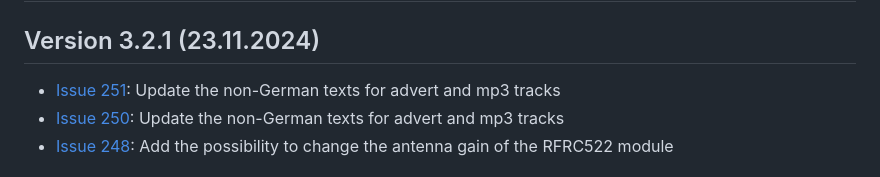
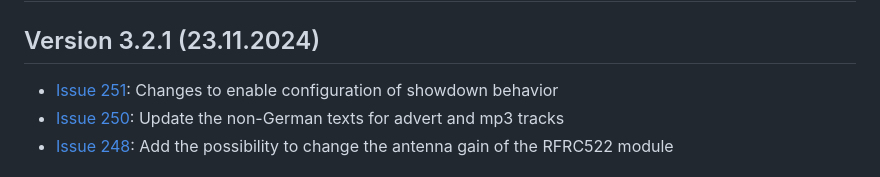
Before and after one commit to tonuino/TonUINO-TNG, a Markdown page: README.md, the part around the change. Rendered like a GitHub page.

Commit message:
Issue_251: Changes to enable configuration of showdown behavior

```diff
--- a/README.md
+++ b/README.md
@@ -91,7 +91,7 @@ Die SD Karte (Ordner mp3 und advert) hat sich gegenüber der Version 3.1.11 geä
 # Change Log
 
 ## Version 3.2.1 (23.11.2024)
-- [Issue 251](https://github.com/tonuino/TonUINO-TNG/issues/251): Update the non-German texts for advert and mp3 tracks
+- [Issue 251](https://github.com/tonuino/TonUINO-TNG/issues/251): Changes to enable configuration of showdown behavior
 - [Issue 250](https://github.com/tonuino/TonUINO-TNG/issues/250): Update the non-German texts for advert and mp3 tracks
 - [Issue 248](https://github.com/tonuino/TonUINO-TNG/issues/248): Add the possibility to change the antenna gain of the RFRC522 module
 
```
